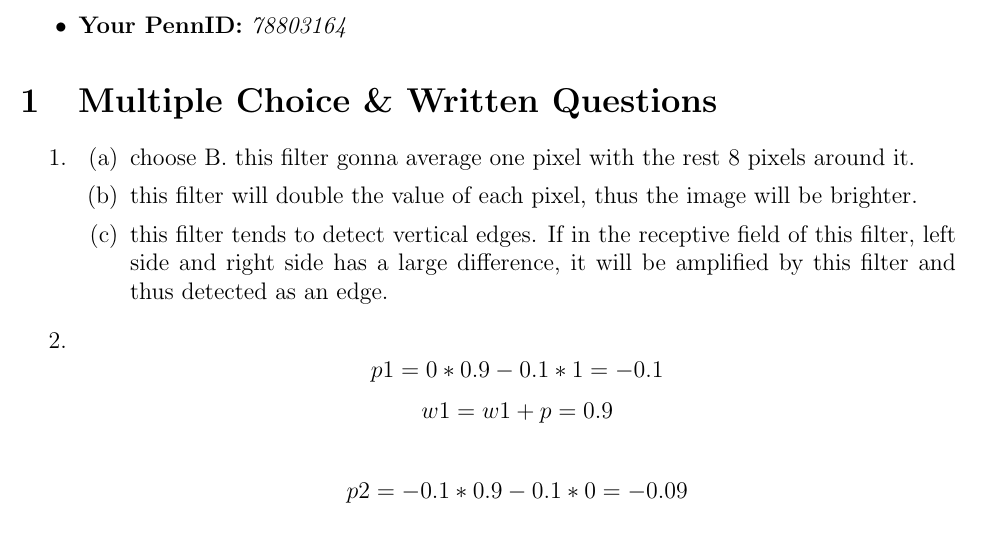
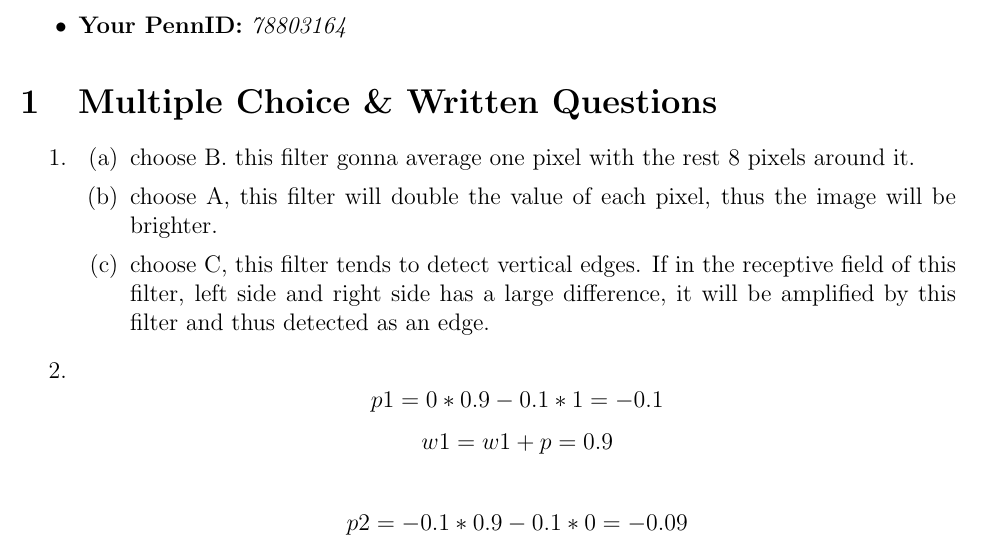
Before and after one commit to qihang-dai/Double-Machine-Learning, a LaTeX problem sheet (CIS519/hw5/hw5.tex): part of page 1 of 3, cut so that both start at the same text. Compiled offline with pdfLaTeX.

Commit message:
finish minor calculation mistake

```diff
--- a/CIS519/hw5/hw5.tex
+++ b/CIS519/hw5/hw5.tex
@@ -72,8 +72,8 @@
 \item
 \begin{enumerate}
 \item choose B. this filter gonna average one pixel with the rest 8 pixels around it.
-\item this filter will double the value of each pixel, thus the image will be brighter.
-\item this filter tends to detect vertical edges. If in the receptive field of this filter, left side and right side has a large difference, it will be amplified by this filter and thus detected as an edge.
+\item choose A, this filter will double the value of each pixel, thus the image will be brighter.
+\item choose C, this filter tends to detect vertical edges. If in the receptive field of this filter, left side and right side has a large difference, it will be amplified by this filter and thus detected as an edge.
 \end{enumerate}
 
 \item
```
Also changed, not shown: CIS519/hw5/hw5.pdf.
